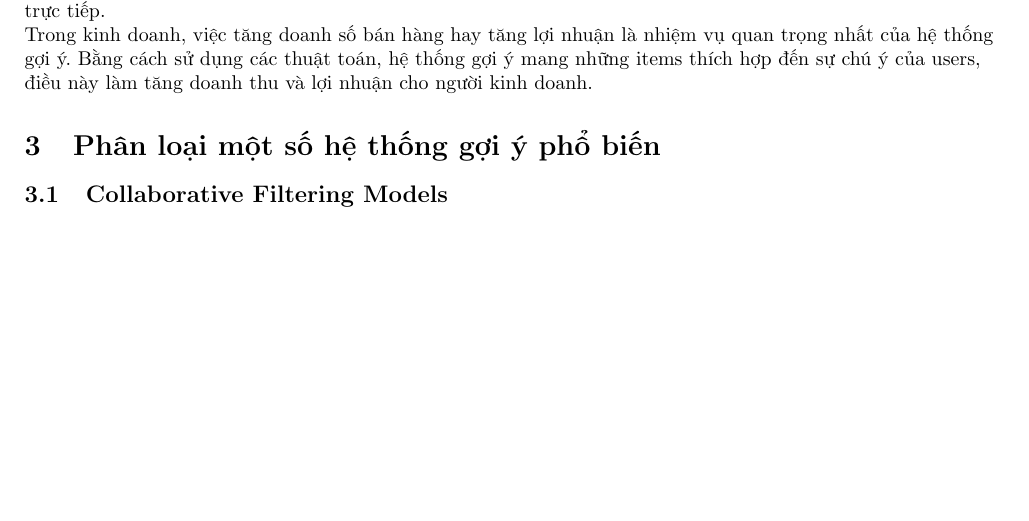
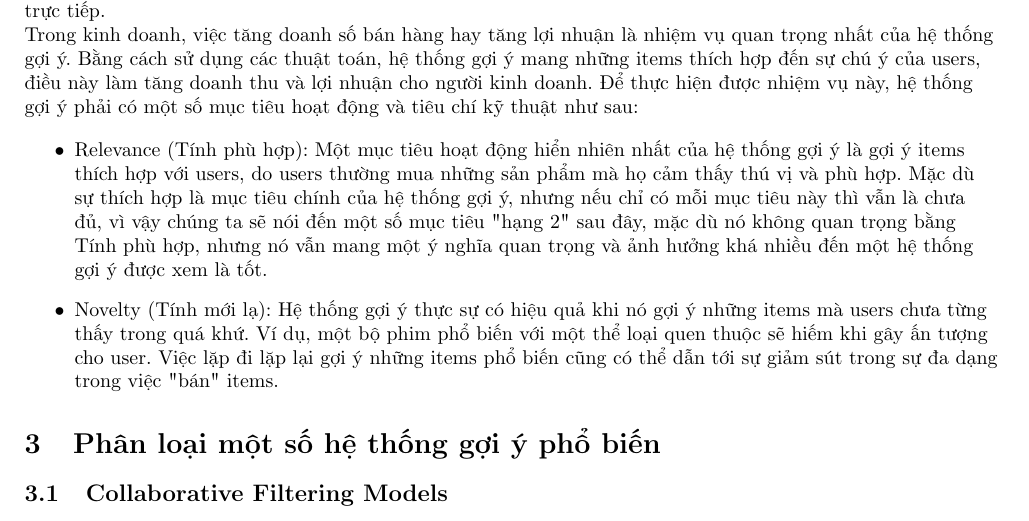
Before and after one commit to thanhhau097/Blog, a LaTeX document (Bai 1/one.tex): part of the page, cut so that both start at the same text, the shorter picture padded with empty space. Compiled offline with pdfLaTeX.

Commit message:
bai1 novelty

```diff
--- a/Bai 1/one.tex
+++ b/Bai 1/one.tex
@@ -31,7 +31,13 @@
 
 	Trong mô hình thứ hai, giá trị ratings dự đoán được là không quan trọng. Mô hình thứ nhất phổ biến hơn trong thực tế, bởi vì mô hình thứ hai có thể được giải quyết thông qua việc xử lý mô hình thứ nhất. Tuy nhiên, trong nhiều trường hợp, sẽ là dễ dàng hơn và tự nhiên hơn nếu thiết kế và xây dựng mô hình thứ hai một cách trực tiếp.
 
-	Trong kinh doanh, việc tăng doanh số bán hàng hay tăng lợi nhuận là nhiệm vụ quan trọng nhất của hệ thống gợi ý. Bằng cách sử dụng các thuật toán, hệ thống gợi ý mang những items thích hợp đến sự chú ý của users, điều này làm tăng doanh thu và lợi nhuận cho người kinh doanh.
+	Trong kinh doanh, việc tăng doanh số bán hàng hay tăng lợi nhuận là nhiệm vụ quan trọng nhất của hệ thống gợi ý. Bằng cách sử dụng các thuật toán, hệ thống gợi ý mang những items thích hợp đến sự chú ý của users, điều này làm tăng doanh thu và lợi nhuận cho người kinh doanh. Để thực hiện được nhiệm vụ này, hệ thống gợi ý phải có một số mục tiêu hoạt động và tiêu chí kỹ thuật như sau:
+
+	\begin{itemize}
+		\item Relevance (Tính phù hợp): Một mục tiêu hoạt động hiển nhiên nhất của hệ thống gợi ý là gợi ý items thích hợp với users, do users thường mua những sản phẩm mà họ cảm thấy thú vị và phù hợp. Mặc dù sự thích hợp là mục tiêu chính của hệ thống gợi ý, nhưng nếu chỉ có mỗi mục tiêu này thì vẫn là chưa đủ, vì vậy chúng ta sẽ nói đến một số mục tiêu "hạng 2" sau đây, mặc dù nó không quan trọng bằng Tính phù hợp, nhưng nó vẫn mang một ý nghĩa quan trọng và ảnh hưởng khá nhiều đến một hệ thống gợi ý được xem là tốt.
+		\item Novelty (Tính mới lạ): Hệ thống gợi ý thực sự có hiệu quả khi nó gợi ý những items mà users chưa từng thấy trong quá khứ. Ví dụ, một bộ phim phổ biến với một thể loại quen thuộc sẽ hiếm khi gây ấn tượng cho user. Việc lặp đi lặp lại gợi ý những items phổ biến cũng có thể dẫn tới sự giảm sút trong sự đa dạng trong việc "bán" items.
+	\end{itemize}
+
 	\section{Phân loại một số hệ thống gợi ý phổ biến}
 
 		\subsection{Collaborative Filtering Models}
```
Also changed, not shown: Bai 1/one.pdf, 2 other files.
